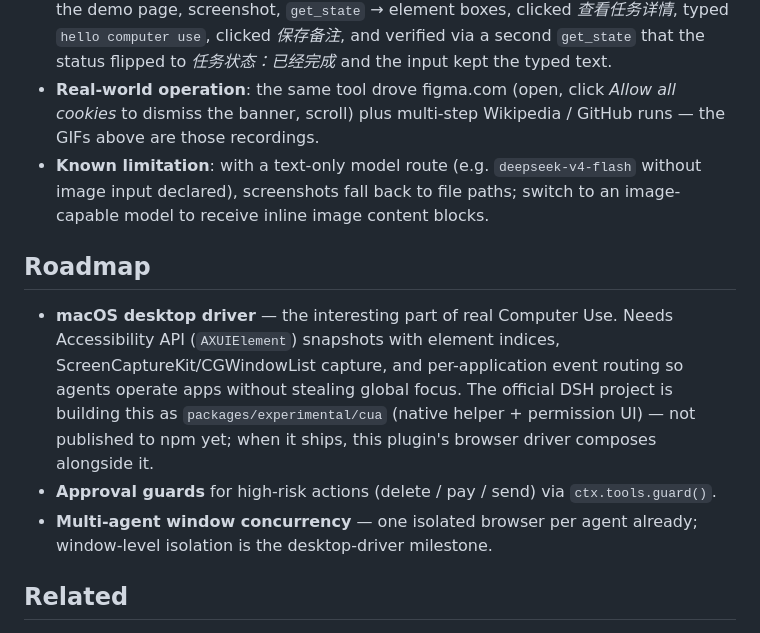
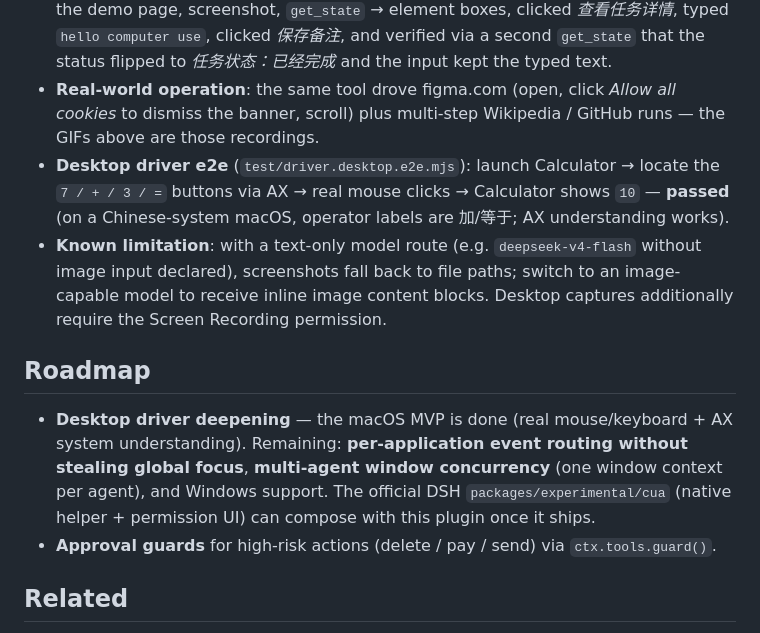
Before and after one commit to Chengyunlai/dsh-computer-use, a Markdown page: README.en.md, the part around one of its changes. Rendered like a GitHub page.

```diff
--- a/README.en.md
+++ b/README.en.md
@@ -126,13 +166,13 @@ Honest status, verified on 2026-10-30 against DeepSeek Harness 0.2.1-rc.3:
 - **Standalone e2e** (`test/driver.e2e.mjs`): open / screenshot (1280×800 PNG) / get_state (lossless JSON) / click-to-expand / type / click-to-save / status flip + input value readback / keypress / scroll — **all pass** on the local demo page (`test-page.html`).
 - **In-harness loop**: the lead agent actually called `computer_use` end to end — opened the demo page, screenshot, `get_state` → element boxes, clicked *查看任务详情*, typed `hello computer use`, clicked *保存备注*, and verified via a second `get_state` that the status flipped to *任务状态：已经完成* and the input kept the typed text.
 - **Real-world operation**: the same tool drove figma.com (open, click *Allow all cookies* to dismiss the banner, scroll) plus multi-step Wikipedia / GitHub runs — the GIFs above are those recordings.
-- **Known limitation**: with a text-only model route (e.g. `deepseek-v4-flash` without image input declared), screenshots fall back to file paths; switch to an image-capable model to receive inline image content blocks.
+- **Desktop driver e2e** (`test/driver.desktop.e2e.mjs`): launch Calculator → locate the `7 / + / 3 / =` buttons via AX → real mouse clicks → Calculator shows `10` — **passed** (on a Chinese-system macOS, operator labels are 加/等于; AX understanding works).
+- **Known limitation**: with a text-only model route (e.g. `deepseek-v4-flash` without image input declared), screenshots fall back to file paths; switch to an image-capable model to receive inline image content blocks. Desktop captures additionally require the Screen Recording permission.
 
 ## Roadmap
 
-- **macOS desktop driver** — the interesting part of real Computer Use. Needs Accessibility API (`AXUIElement`) snapshots with element indices, ScreenCaptureKit/CGWindowList capture, and per-application event routing so agents operate apps without stealing global focus. The official DSH project is building this as `packages/experimental/cua` (native helper + permission UI) — not published to npm yet; when it ships, this plugin's browser driver composes alongside it.
+- **Desktop driver deepening** — the macOS MVP is done (real mouse/keyboard + AX system understanding). Remaining: **per-application event routing without stealing global focus**, **multi-agent window concurrency** (one window context per agent), and Windows support. The official DSH `packages/experimental/cua` (native helper + permission UI) can compose with this plugin once it ships.
 - **Approval guards** for high-risk actions (delete / pay / send) via `ctx.tools.guard()`.
-- **Multi-agent window concurrency** — one isolated browser per agent already; window-level isolation is the desktop-driver milestone.
 
 ## Related
 
```
Also changed, not shown: other parts of README.en.md (+41 -1 lines), README.md (+44 -5 lines).
